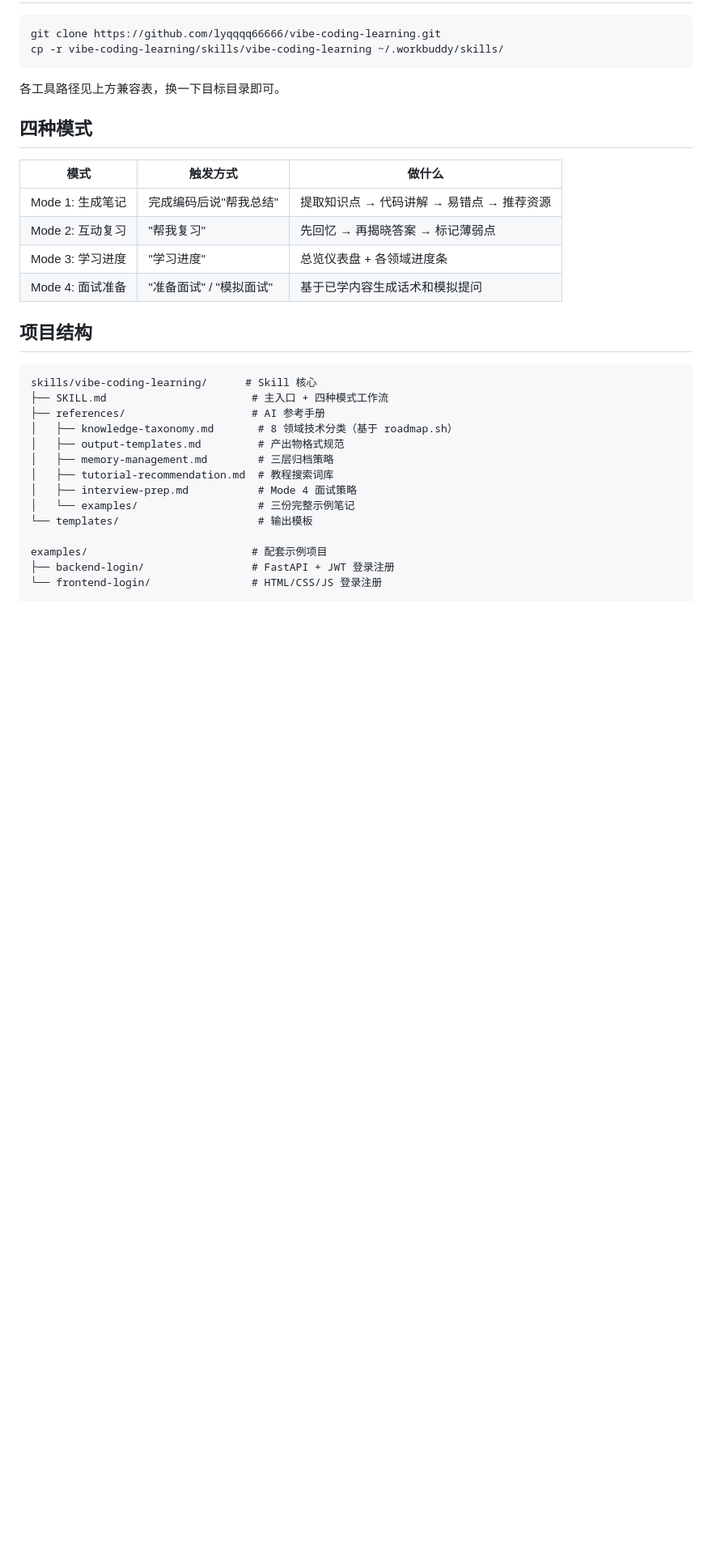
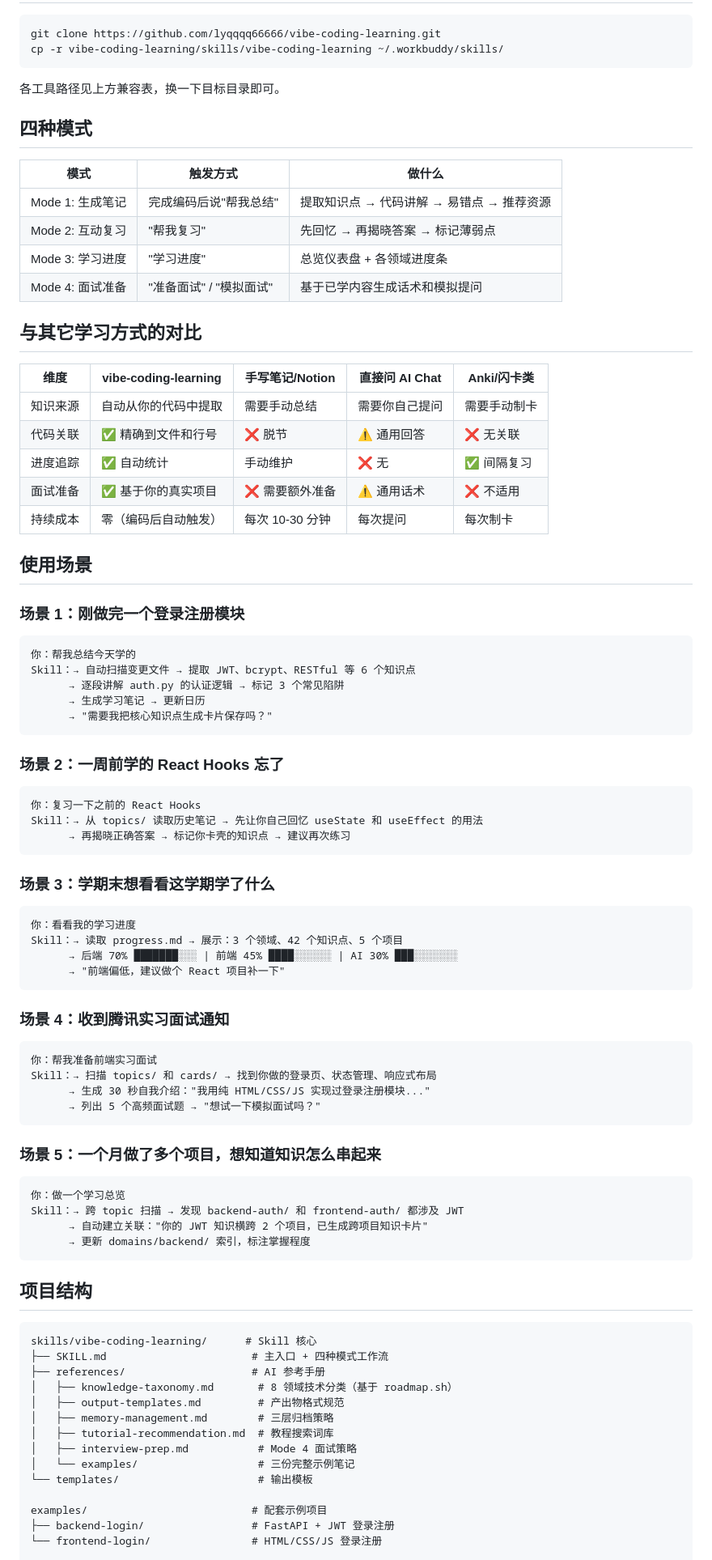
Before and after one commit to lyqqqq66666/vibe-coding-learning, a Markdown page: README.md, the part around the change. Shown at 81% size. GitHub-like rendering; blank space fills up the shorter version.

````diff
--- a/README.md
+++ b/README.md
@@ -52,6 +52,63 @@ cp -r vibe-coding-learning/skills/vibe-coding-learning ~/.workbuddy/skills/
 | Mode 3: 学习进度 | "学习进度" | 总览仪表盘 + 各领域进度条 |
 | Mode 4: 面试准备 | "准备面试" / "模拟面试" | 基于已学内容生成话术和模拟提问 |
 
+## 与其它学习方式的对比
+
+| 维度 | vibe-coding-learning | 手写笔记/Notion | 直接问 AI Chat | Anki/闪卡类 |
+|------|---------------------|----------------|---------------|------------|
+| 知识来源 | 自动从你的代码中提取 | 需要手动总结 | 需要你自己提问 | 需要手动制卡 |
+| 代码关联 | ✅ 精确到文件和行号 | ❌ 脱节 | ⚠️ 通用回答 | ❌ 无关联 |
+| 进度追踪 | ✅ 自动统计 | 手动维护 | ❌ 无 | ✅ 间隔复习 |
+| 面试准备 | ✅ 基于你的真实项目 | ❌ 需要额外准备 | ⚠️ 通用话术 | ❌ 不适用 |
+| 持续成本 | 零（编码后自动触发） | 每次 10-30 分钟 | 每次提问 | 每次制卡 |
+
+## 使用场景
+
+### 场景 1：刚做完一个登录注册模块
+
+```
+你：帮我总结今天学的
+Skill：→ 自动扫描变更文件 → 提取 JWT、bcrypt、RESTful 等 6 个知识点
+      → 逐段讲解 auth.py 的认证逻辑 → 标记 3 个常见陷阱
+      → 生成学习笔记 → 更新日历
+      → "需要我把核心知识点生成卡片保存吗？"
+```
+
+### 场景 2：一周前学的 React Hooks 忘了
+
+```
+你：复习一下之前的 React Hooks
+Skill：→ 从 topics/ 读取历史笔记 → 先让你自己回忆 useState 和 useEffect 的用法
+      → 再揭晓正确答案 → 标记你卡壳的知识点 → 建议再次练习
+```
+
+### 场景 3：学期末想看看这学期学了什么
+
+```
+你：看看我的学习进度
+Skill：→ 读取 progress.md → 展示：3 个领域、42 个知识点、5 个项目
+      → 后端 70% ███████░░░ | 前端 45% ████░░░░░░ | AI 30% ███░░░░░░░
+      → "前端偏低，建议做个 React 项目补一下"
+```
+
+### 场景 4：收到腾讯实习面试通知
+
+```
+你：帮我准备前端实习面试
+Skill：→ 扫描 topics/ 和 cards/ → 找到你做的登录页、状态管理、响应式布局
+      → 生成 30 秒自我介绍："我用纯 HTML/CSS/JS 实现过登录注册模块..."
+      → 列出 5 个高频面试题 → "想试一下模拟面试吗？"
+```
+
+### 场景 5：一个月做了多个项目，想知道知识怎么串起来
+
+```
+你：做一个学习总览
+Skill：→ 跨 topic 扫描 → 发现 backend-auth/ 和 frontend-auth/ 都涉及 JWT
+      → 自动建立关联："你的 JWT 知识横跨 2 个项目，已生成跨项目知识卡片"
+      → 更新 domains/backend/ 索引，标注掌握程度
+```
+
 ## 项目结构
 
 ```
````
Also changed, not shown: AGENTS.md (added, +71 -0 lines).
